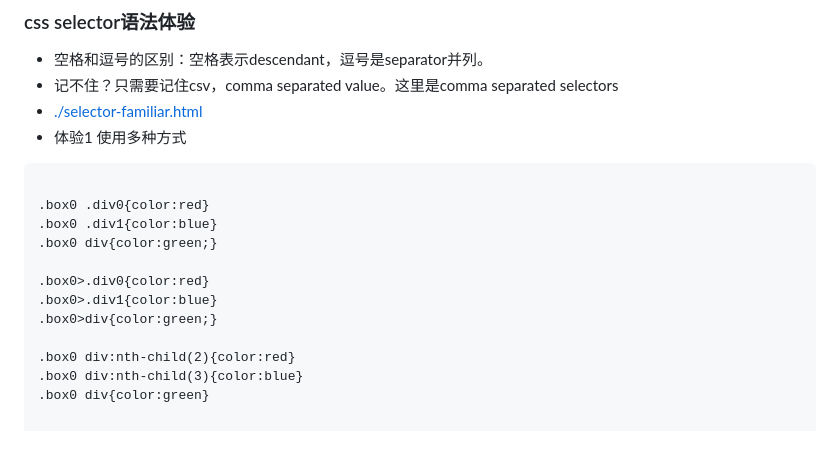
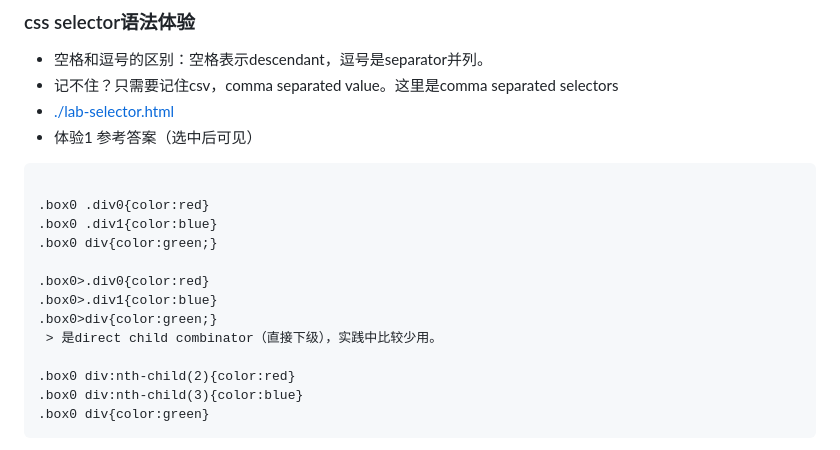
Before and after one commit to summer-wu/css-guides, a Markdown page: README.md, the part around the change printed below. GitHub-like rendering.

```diff
--- a/README.md
+++ b/README.md
@@ -15,9 +15,9 @@ style-rule ::=
 ### css selector语法体验
 + 空格和逗号的区别：空格表示descendant，逗号是separator并列。
 + 记不住？只需要记住csv，comma separated value。这里是comma separated selectors
-+ [./selector-familiar.html](./selector-familiar.html)
-+ 体验1 使用多种方式
-<pre color="white">
++ [./lab-selector.html](./lab-selector.html)
++ 体验1 参考答案（选中后可见）
+<pre style="color:white;background:white">
 
 .box0 .div0{color:red}
 .box0 .div1{color:blue}
@@ -26,6 +26,7 @@ style-rule ::=
 .box0>.div0{color:red}
 .box0>.div1{color:blue}
 .box0>div{color:green;}
+ > 是direct child combinator（直接下级），实践中比较少用。
 
 .box0 div:nth-child(2){color:red}
 .box0 div:nth-child(3){color:blue}
```
Also changed, not shown: other parts of README.md (+44 -9 lines), cascading.md (+16 -11 lines), property-vs-attribute.md (+3 -1 lines), imgs/05-justify.png (added), 10 other files.
